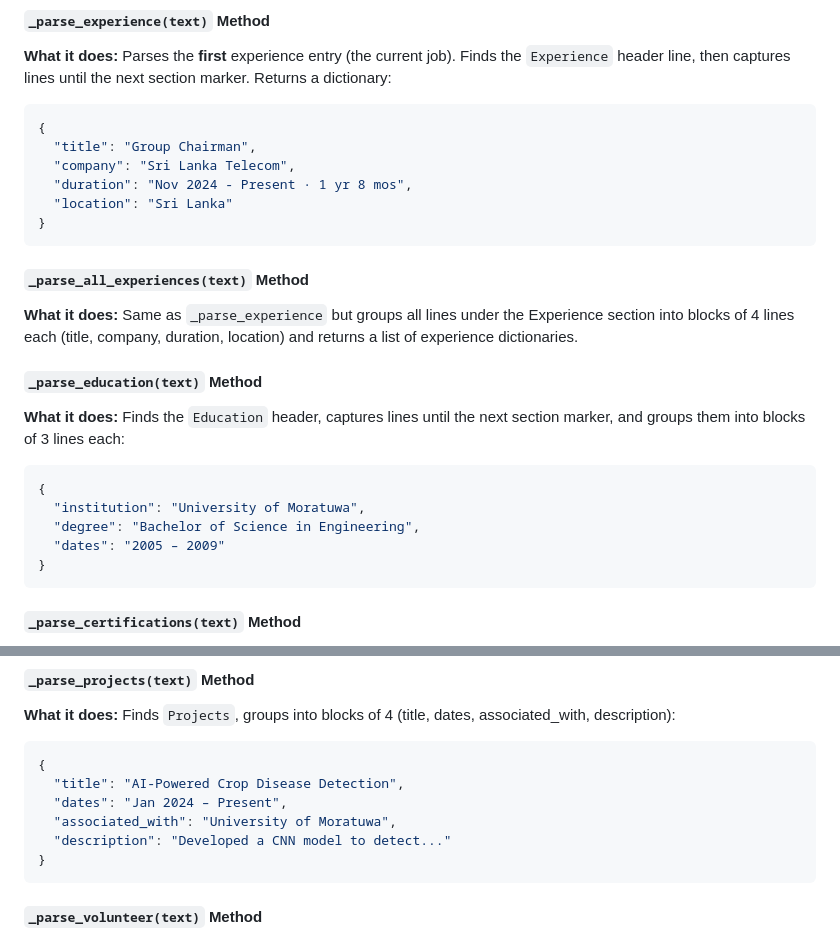
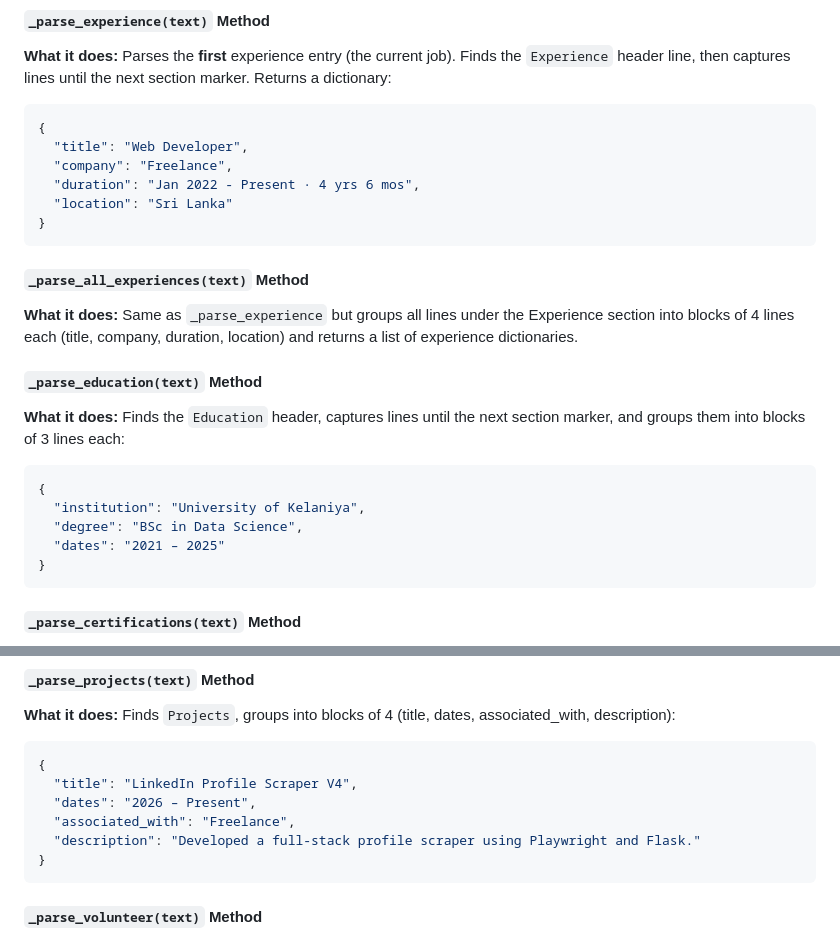
Before and after one commit to BawanthaBeliwaththa/Persona_V3, a Markdown page: README.md, 2 parts joined by grey strips. Rendered like a GitHub page.

Commit message:
Update experience, education, and project entries in README

````diff
--- a/README.md
+++ b/README.md
@@ -303,9 +303,9 @@ Used to parse the "About" section.
 Parses the **first** experience entry (the current job). Finds the `Experience` header line, then captures lines until the next section marker. Returns a dictionary:
 ```json
 {
-  "title": "Group Chairman",
-  "company": "Sri Lanka Telecom",
-  "duration": "Nov 2024 - Present · 1 yr 8 mos",
+  "title": "Web Developer",
+  "company": "Freelance",
+  "duration": "Jan 2022 - Present · 4 yrs 6 mos",
   "location": "Sri Lanka"
 }
 ```
@@ -321,9 +321,9 @@ Same as `_parse_experience` but groups all lines under the Experience section in
 Finds the `Education` header, captures lines until the next section marker, and groups them into blocks of 3 lines each:
 ```json
 {
-  "institution": "University of Moratuwa",
-  "degree": "Bachelor of Science in Engineering",
-  "dates": "2005 – 2009"
+  "institution": "University of Kelaniya",
+  "degree": "BSc in Data Science",
+  "dates": "2021 – 2025"
 }
 ```
 
@@ -381,10 +381,10 @@ Finds `Languages`, captures lines, and for each pair checks if the second line c
 Finds `Projects`, groups into blocks of 4 (title, dates, associated_with, description):
 ```json
 {
-  "title": "AI-Powered Crop Disease Detection",
-  "dates": "Jan 2024 – Present",
-  "associated_with": "University of Moratuwa",
-  "description": "Developed a CNN model to detect..."
+  "title": "LinkedIn Profile Scraper V4",
+  "dates": "2026 – Present",
+  "associated_with": "Freelance",
+  "description": "Developed a full-stack profile scraper using Playwright and Flask."
 }
 ```
 
````
